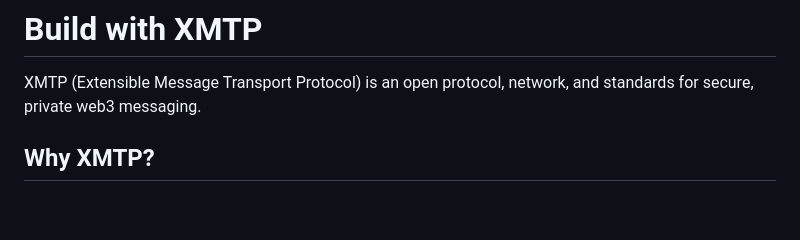
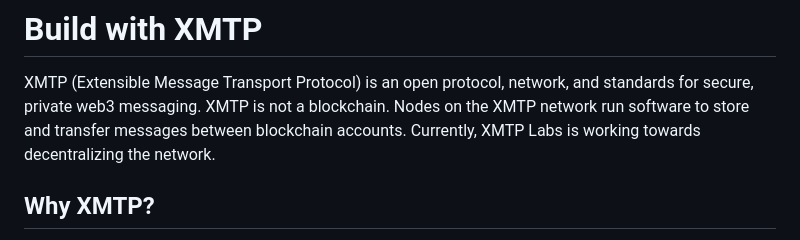
Before and after one commit to xmtp/docs-xmtp-org, a Markdown page: docs/pages/index.md, the part around the change. Rendered like a GitHub page; blank space fills up the shorter version.

```diff
--- a/docs/pages/index.md
+++ b/docs/pages/index.md
@@ -5,6 +5,8 @@ description: "XMTP is an open protocol, network, and standards for secure, priva
 # Build with XMTP
 
 XMTP (Extensible Message Transport Protocol) is an open protocol, network, and standards for secure, private web3 messaging.
+XMTP is not a blockchain. Nodes on the XMTP network run software to store and transfer messages between blockchain accounts.
+Currently, XMTP Labs is working towards decentralizing the network.
 
 ## Why XMTP?
 
```
